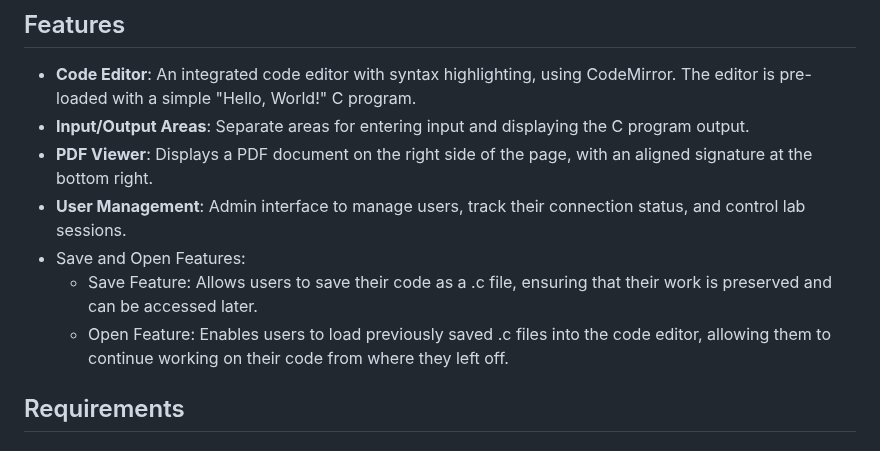
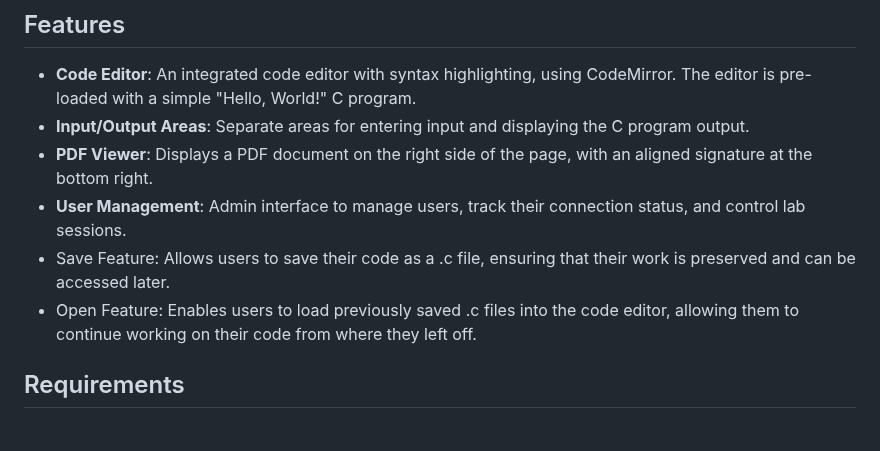
Before and after one commit to Sparta8185/Codign-platform-for-students-Fixed, a Markdown page: README.md, the part around the change. Rendered like a GitHub page.

```diff
--- a/README.md
+++ b/README.md
@@ -10,9 +10,8 @@ This project is a web-based platform that allows students to write, compile, and
 - **Input/Output Areas**: Separate areas for entering input and displaying the C program output.
 - **PDF Viewer**: Displays a PDF document on the right side of the page, with an aligned signature at the bottom right.
 - **User Management**: Admin interface to manage users, track their connection status, and control lab sessions.
-- Save and Open Features:
-    - Save Feature: Allows users to save their code as a .c file, ensuring that their work is preserved and can be accessed later.
-    - Open Feature: Enables users to load previously saved .c files into the code editor, allowing them to continue working on their code from where they left off.
+- Save Feature: Allows users to save their code as a .c file, ensuring that their work is preserved and can be accessed later.
+- Open Feature: Enables users to load previously saved .c files into the code editor, allowing them to continue working on their code from where they left off.
 
 ## Requirements
 
```
